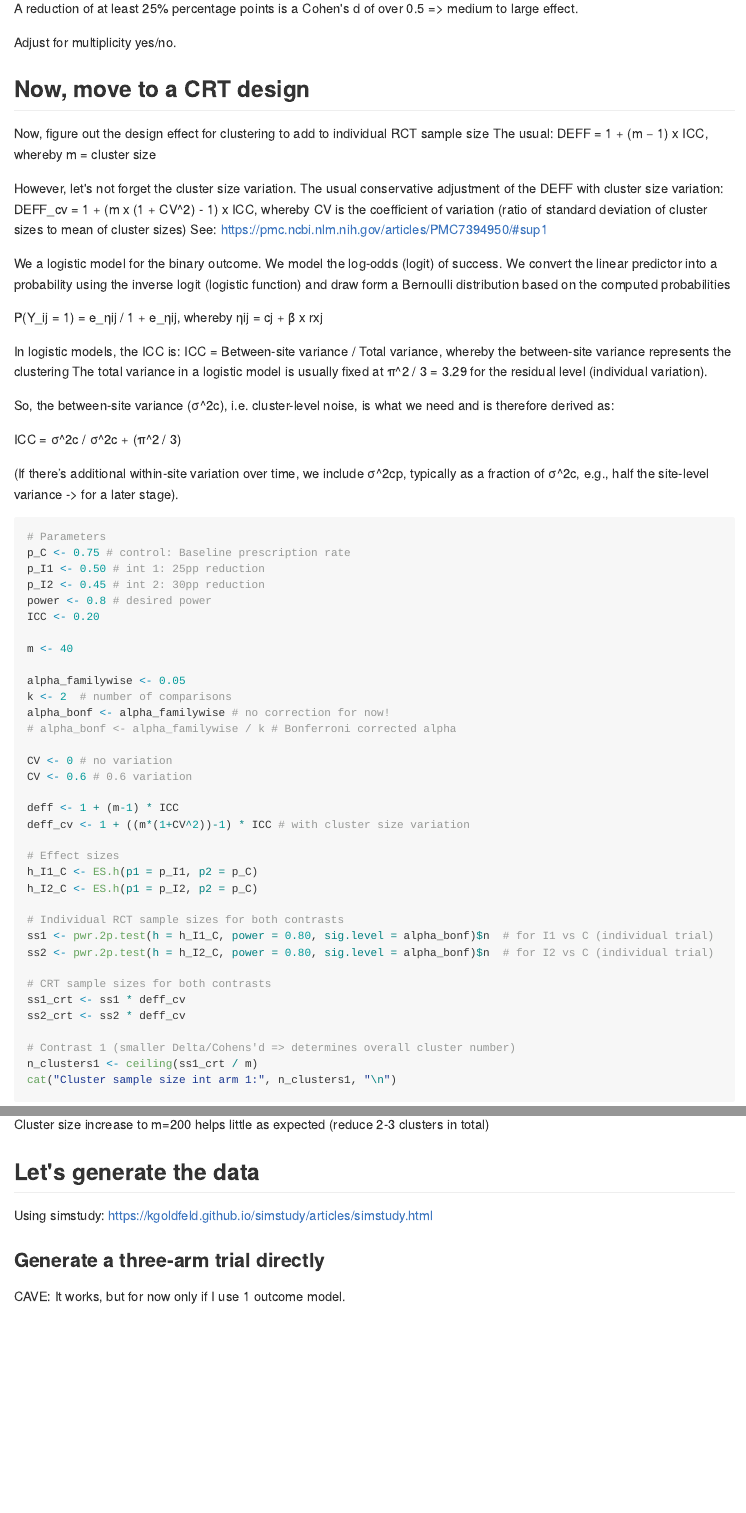
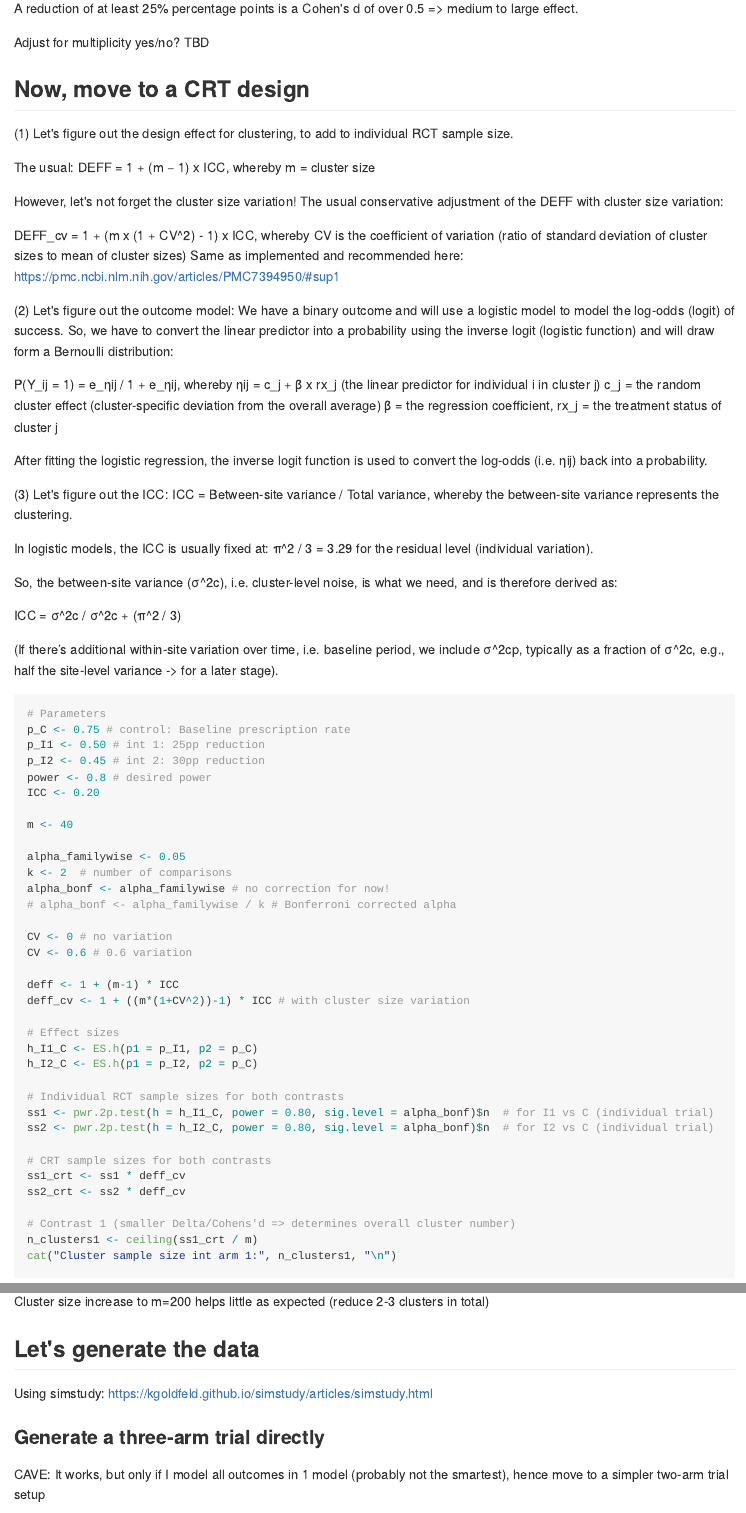
Before and after one commit to alainamstutz/MOCA-DAWA, an R Markdown document (MOCA.Rmd): the page in a window 1100 px wide, from 2450 px down, and a second part further down, joined at a grey line. The pictures show the output file MOCA.md that the author committed with the source, drawn offline in the style of GitHub; long lines of code are wrapped.

Commit message:
Added more annotations and explanations

````diff
--- a/MOCA.Rmd
+++ b/MOCA.Rmd
@@ -93,32 +93,41 @@ cat("Total sample size (3-arm trial):", n_total)
 ```
 A reduction of at least 25% percentage points is a Cohen's d of over 0.5 => medium to large effect.
 
-Adjust for multiplicity yes/no.
+Adjust for multiplicity yes/no? TBD
 
 
 ## Now, move to a CRT design
 
-Now, figure out the design effect for clustering to add to individual RCT sample size
+(1) Let's figure out the design effect for clustering, to add to individual RCT sample size.
+
 The usual: DEFF = 1 + (m − 1) x ICC, whereby m = cluster size
 
-However, let's not forget the cluster size variation. The usual conservative adjustment of the DEFF with cluster size variation:
+However, let's not forget the cluster size variation! The usual conservative adjustment of the DEFF with cluster size variation:
+
 DEFF_cv = 1 + (m x (1 + CV^2) - 1) x ICC, whereby CV is the coefficient of variation (ratio of standard deviation of cluster sizes to mean of cluster sizes)
-See: https://pmc.ncbi.nlm.nih.gov/articles/PMC7394950/#sup1
+Same as implemented and recommended here: https://pmc.ncbi.nlm.nih.gov/articles/PMC7394950/#sup1
 
-We a logistic model for the binary outcome. We model the log-odds (logit) of success.
-We convert the linear predictor into a probability using the inverse logit (logistic function) and draw form a Bernoulli distribution based on the computed probabilities
+(2) Let's figure out the outcome model:
+We have a binary outcome and will use a logistic model to model the log-odds (logit) of success.
+So, we have to convert the linear predictor into a probability using the inverse logit (logistic function) and will draw form a Bernoulli distribution:
 
-P(Y_ij = 1) = e_ηij / 1 + e_ηij, whereby ηij = cj + β x rxj
+P(Y_ij = 1) = e_ηij / 1 + e_ηij, whereby ηij = c_j + β x rx_j (the linear predictor for individual i in cluster j)
+c_j = the random cluster effect (cluster-specific deviation from the overall average)
+β = the regression coefficient,
+rx_j = the treatment status of cluster j
 
-In logistic models, the ICC is:
-ICC = Between-site variance / Total variance, whereby the between-site variance represents the clustering
-The total variance in a logistic model is usually fixed at π^2 / 3 = 3.29 for the residual level (individual variation).
+After fitting the logistic regression, the inverse logit function is used to convert the log-odds (i.e. ηij) back into a probability.
 
-So, the between-site variance (σ^2c), i.e. cluster-level noise, is what we need and is therefore derived as:
+(3) Let's figure out the ICC:
+ICC = Between-site variance / Total variance, whereby the between-site variance represents the clustering.
+
+In logistic models, the ICC is usually fixed at: π^2 / 3 = 3.29 for the residual level (individual variation).
+
+So, the between-site variance (σ^2c), i.e. cluster-level noise, is what we need, and is therefore derived as:
 
 ICC = σ^2c / σ^2c + (π^2 / 3)
 
-(If there’s additional within-site variation over time, we include σ^2cp, typically as a fraction of σ^2c, e.g., half the site-level variance -> for a later stage).
+(If there’s additional within-site variation over time, i.e. baseline period, we include σ^2cp, typically as a fraction of σ^2c, e.g., half the site-level variance -> for a later stage).
 ```{r, warning=FALSE}
 # Parameters
 p_C <- 0.75 # control: Baseline prescription rate
@@ -182,7 +191,7 @@ Cluster size increase to m=200 helps little as expected (reduce 2-3 clusters in
 Using simstudy: https://kgoldfeld.github.io/simstudy/articles/simstudy.html
 
 ### Generate a three-arm trial directly
-CAVE: It works, but for now only if I use 1 outcome model.
+CAVE: It works, but only if I model all outcomes in 1 model (probably not the smartest), hence move to a simpler two-arm trial setup
 ```{r, warning=FALSE}
 # # Define the function to simulate a multi-arm cluster randomized trial
 # crt_binary_multiarm_varsize <- function(n_clusters, p0, p1, p2, ICC, cluster_size_mean, cluster_size_sd) {
````
Also changed, not shown: MOCA.md, MOCA.Rmd (2 more changed lines).
